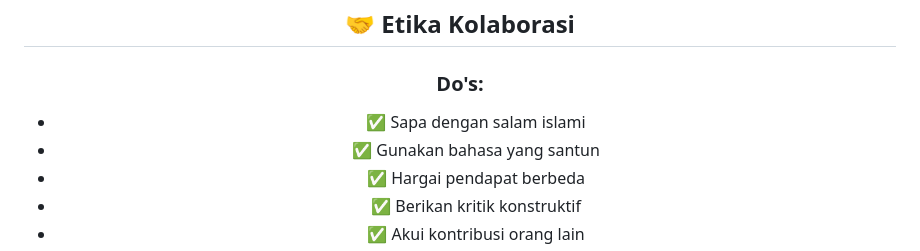
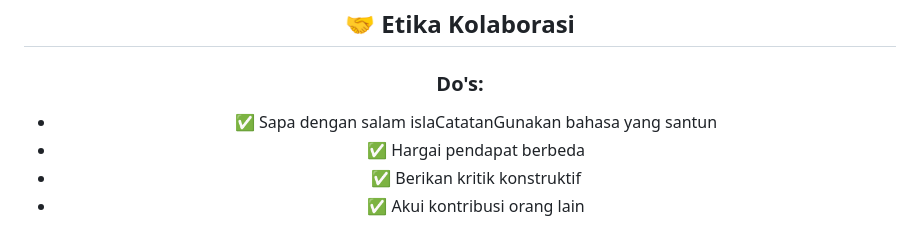
Before and after one commit to ReyLanTra/Jadwal-Sholat-Al-Ikhlas-, a Markdown page: CONTRIBUTING.md, the part around one of its changes. Rendered like a GitHub page.

```diff
--- a/CONTRIBUTING.md
+++ b/CONTRIBUTING.md
@@ -372,8 +372,7 @@ Nama Kontributor
 ## 🤝 **Etika Kolaborasi**
 
 ### **Do's:**
-- ✅ Sapa dengan salam islami
-- ✅ Gunakan bahasa yang santun
+- ✅ Sapa dengan salam islaCatatanGunakan bahasa yang santun
 - ✅ Hargai pendapat berbeda
 - ✅ Berikan kritik konstruktif
 - ✅ Akui kontribusi orang lain
```
Also changed, not shown: other parts of CONTRIBUTING.md (+8 -8 lines).
